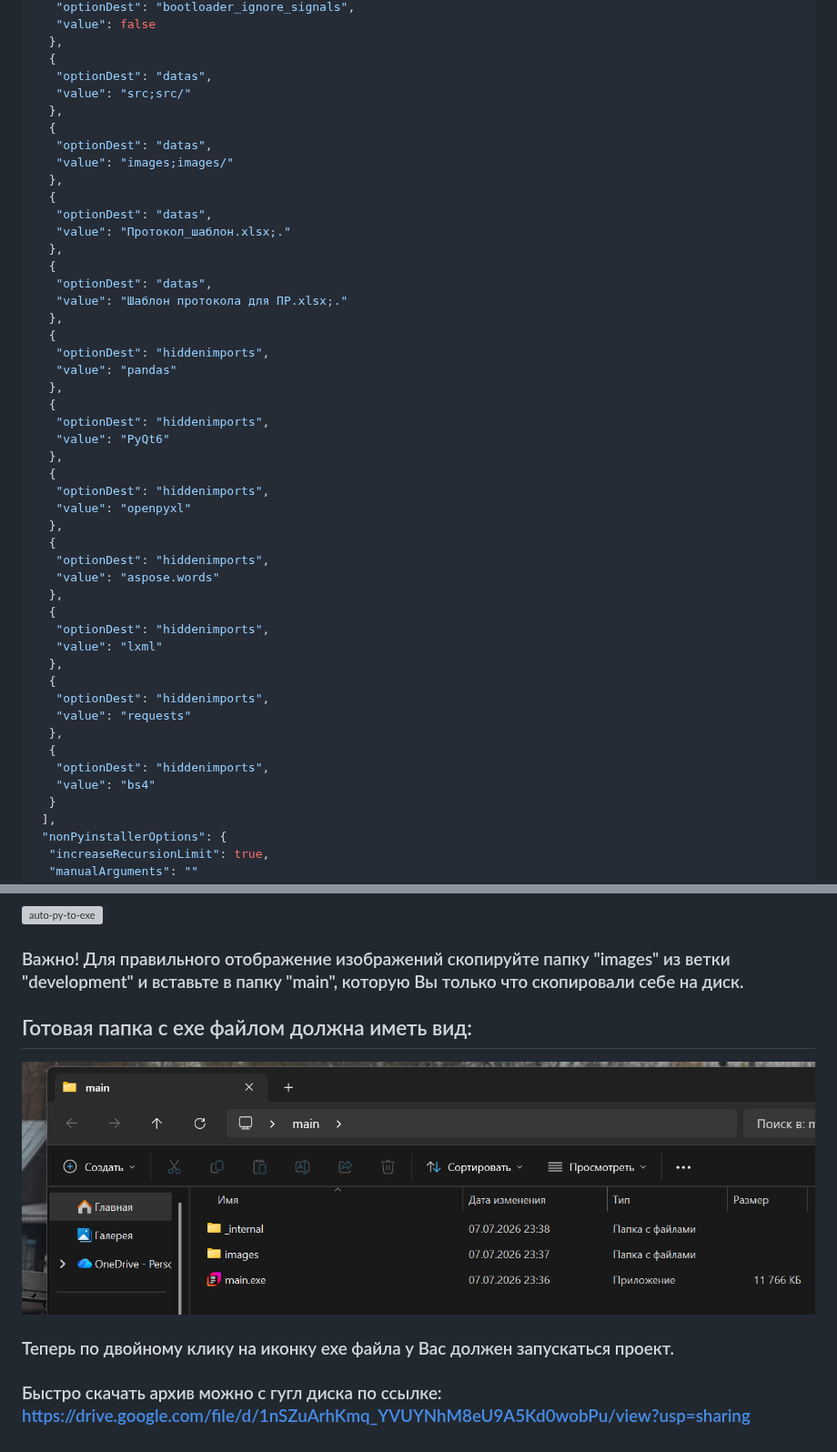
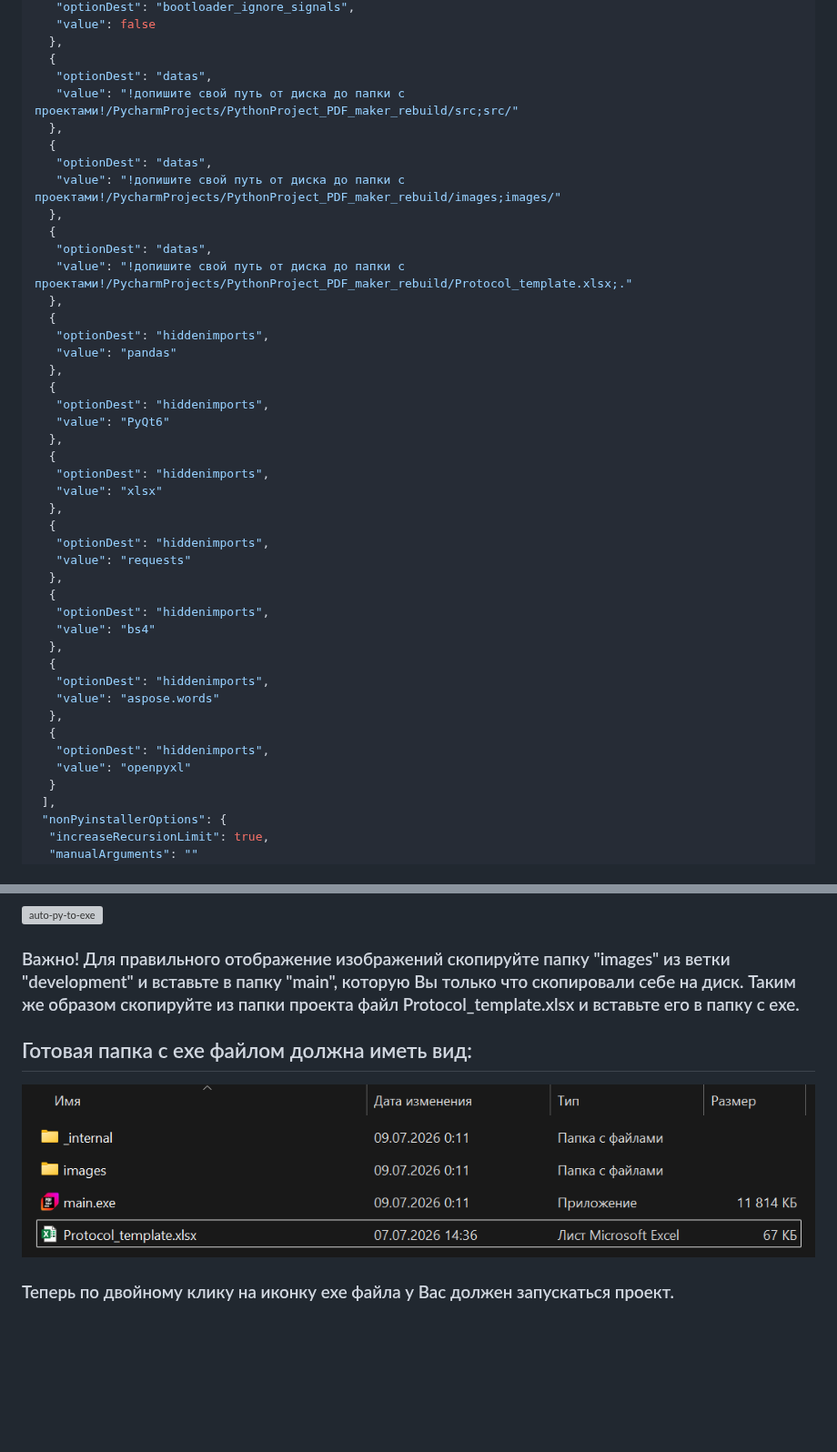
Before and after one commit to PavelSbvt/asp-automation, a Markdown page: README.md, 2 parts joined by grey strips. Shown at 91% size. GitHub-like rendering; pictures changed too: images/images_from_README/finish.png; blank space fills up the shorter version; grey boxes are pictures that could not be loaded.

```diff
--- a/README.md
+++ b/README.md
@@ -133,19 +143,15 @@ pip install auto-py-to-exe
   },
   {
    "optionDest": "datas",
-   "value": "src;src/"
+   "value": "!допишите свой путь от диска до папки с проектами!/PycharmProjects/PythonProject_PDF_maker_rebuild/src;src/"
   },
   {
    "optionDest": "datas",
-   "value": "images;images/"
+   "value": "!допишите свой путь от диска до папки с проектами!/PycharmProjects/PythonProject_PDF_maker_rebuild/images;images/"
   },
   {
    "optionDest": "datas",
-   "value": "Протокол_шаблон.xlsx;."
-  },
-  {
-   "optionDest": "datas",
-   "value": "Шаблон протокола для ПР.xlsx;."
+   "value": "!допишите свой путь от диска до папки с проектами!/PycharmProjects/PythonProject_PDF_maker_rebuild/Protocol_template.xlsx;."
   },
   {
    "optionDest": "hiddenimports",
@@ -157,15 +163,7 @@ pip install auto-py-to-exe
   },
   {
    "optionDest": "hiddenimports",
-   "value": "openpyxl"
-  },
-  {
-   "optionDest": "hiddenimports",
-   "value": "aspose.words"
-  },
-  {
-   "optionDest": "hiddenimports",
-   "value": "lxml"
+   "value": "xlsx"
   },
   {
    "optionDest": "hiddenimports",
@@ -174,6 +172,14 @@ pip install auto-py-to-exe
   {
    "optionDest": "hiddenimports",
    "value": "bs4"
+  },
+  {
+   "optionDest": "hiddenimports",
+   "value": "aspose.words"
+  },
+  {
+   "optionDest": "hiddenimports",
+   "value": "openpyxl"
   }
  ],
  "nonPyinstallerOptions": {
@@ -186,8 +192,7 @@ pip install auto-py-to-exe
 ![auto-py-to-exe](images/images_from_README/auto_py_to_exe_1.png)
 ### После импорта нажмите на кнопку "CONVERT .PY TO .EXE" в нижней части окна. После завершения процесса нажмите на кнопку "OPEN OUTPUT FOLDER". Скопируйте из неё папку "main" себе на диск.
 ![auto-py-to-exe](images/images_from_README/auto_py_to_exe_2.png)
-### Важно! Для правильного отображение изображений скопируйте папку "images" из ветки "development" и вставьте в папку "main", которую Вы только что скопировали себе на диск.
+### Важно! Для правильного отображение изображений скопируйте папку "images" из ветки "development" и вставьте в папку "main", которую Вы только что скопировали себе на диск. Таким же образом скопируйте из папки проекта файл Protocol_template.xlsx и вставьте его в папку с exe.
 ## Готовая папка с exe файлом должна иметь вид:
 ![auto-py-to-exe](images/images_from_README/finish.png)
 ### Теперь по двойному клику на иконку exe файла у Вас должен запускаться проект.
-### Быстро скачать архив можно с гугл диска по ссылке: https://drive.google.com/file/d/1nSZuArhKmq_YVUYNhM8eU9A5Kd0wobPu/view?usp=sharing
```
Also changed, not shown: other parts of README.md (+16 -6 lines), images/images_from_README/create_run.png (added), images/images_from_README/run_button.png (added).
